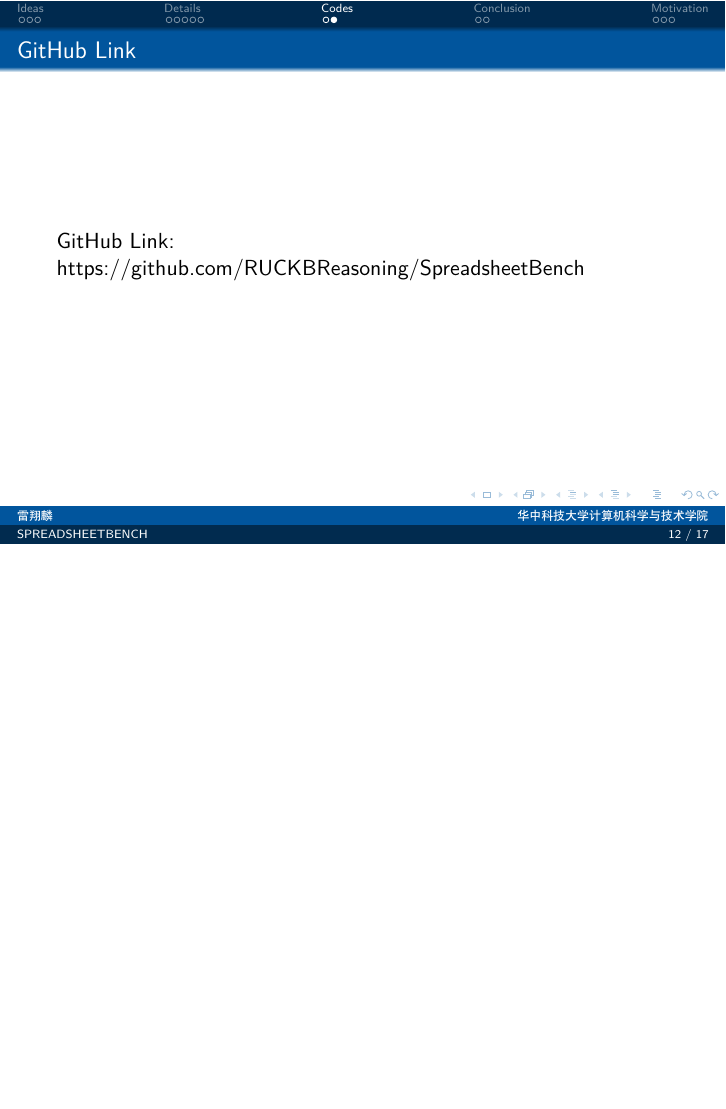
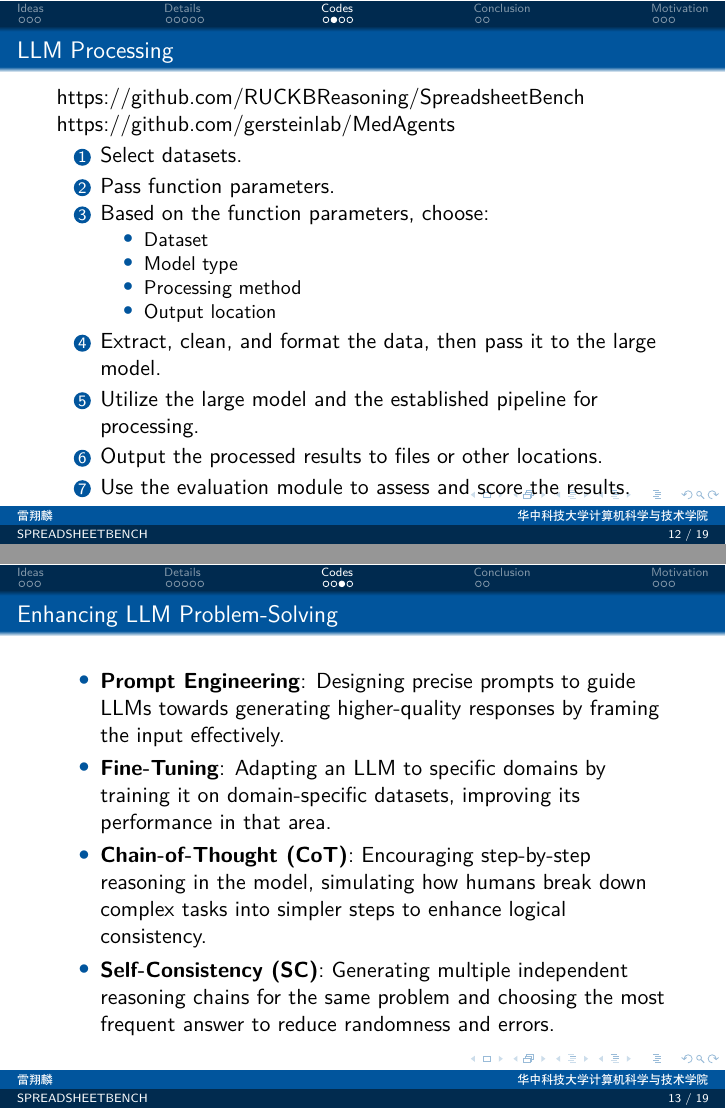
Before and after one commit to llxler/HUST-Beamer-Template, LaTeX slides (slide.tex): page 12 of 17 before the commit and pages 12 and 13 of 19 after it, the two joined at a grey line, the shorter picture padded with empty space. Compiled offline with XeLaTeX.

Commit message:
finish section-code

```diff
--- a/slide.tex
+++ b/slide.tex
@@ -9,7 +9,7 @@
 \author{雷翔麟}
 \title{SPREADSHEETBENCH}
 \institute{华中科技大学计算机科学与技术学院}
-\date{2024年10月10日}
+\date{2024年10月11日}
 \usepackage{HUST}
 
 % defs
@@ -112,8 +112,44 @@
 
 \section{Codes}
 \begin{frame}
-    \frametitle{GitHub Link}
-    GitHub Link: \href{https://github.com/RUCKBReasoning/SpreadsheetBench}{https://github.com/RUCKBReasoning/SpreadsheetBench}
+    \frametitle{LLM Processing}
+    \href{https://github.com/RUCKBReasoning/SpreadsheetBench}{https://github.com/RUCKBReasoning/SpreadsheetBench}
+    \href{https://github.com/gersteinlab/MedAgents}{https://github.com/gersteinlab/MedAgents}
+    \begin{enumerate}
+        \item Select datasets.
+        \item Pass function parameters.
+        \item Based on the function parameters, choose:
+        \begin{itemize}
+            \item Dataset
+            \item Model type
+            \item Processing method
+            \item Output location
+        \end{itemize}
+        \item Extract, clean, and format the data, then pass it to the large model.
+        \item Utilize the large model and the established pipeline for processing.
+        \item Output the processed results to files or other locations.
+        \item Use the evaluation module to assess and score the results.
+    \end{enumerate}
+\end{frame}
+
+\begin{frame}
+    \frametitle{Enhancing LLM Problem-Solving}
+    \begin{itemize}
+        \item \textbf{Prompt Engineering}: Designing precise prompts to guide LLMs towards generating higher-quality responses by framing the input effectively.
+        \item \textbf{Fine-Tuning}: Adapting an LLM to specific domains by training it on domain-specific datasets, improving its performance in that area.
+        \item \textbf{Chain-of-Thought (CoT)}: Encouraging step-by-step reasoning in the model, simulating how humans break down complex tasks into simpler steps to enhance logical consistency.
+        \item \textbf{Self-Consistency (SC)}: Generating multiple independent reasoning chains for the same problem and choosing the most frequent answer to reduce randomness and errors.
+    \end{itemize}
+\end{frame}
+
+\begin{frame}
+    \frametitle{Enhancing LLM Problem-Solving}
+    \begin{itemize}
+        \item \textbf{Multi-Round Interaction}: Enabling the model to refine its answers through multiple rounds of interaction, adjusting based on user feedback for improved accuracy.
+        \item \textbf{Multi-Agent System}: Introducing multiple agents or models to collaboratively solve tasks, leveraging diverse skills and knowledge for more effective problem-solving.
+        \item \textbf{Retrieval-Augmented Generation (RAG)}: Combining generation with information retrieval, allowing the model to fetch relevant information from external knowledge sources to improve answer accuracy.
+        \item \textbf{Classical Algorithms}: For example, using C4.5 Discretization for data handling and PCA for data analysis and preprocessing.
+    \end{itemize}
 \end{frame}
 
 \section{Conclusion}
```
Also changed, not shown: slide.pdf, slide.tex (1 more changed lines).
